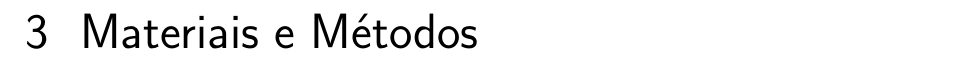
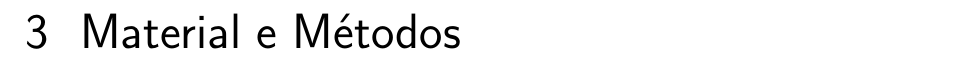
Before and after one commit to pedrosobral/tcc, a LaTeX thesis (tcc.tex, which reads textual/materiaisEmetodos.tex): part of page 8 of 9, cut so that both start at the same text. Compiled offline with pdfLaTeX.

Commit message:
chore: using material instead of Materias

```diff
--- a/textual/materiaisEmetodos.tex
+++ b/textual/materiaisEmetodos.tex
@@ -1 +1 @@
-\chapter{Materiais e Métodos}
+\chapter{Material e Métodos}
```
